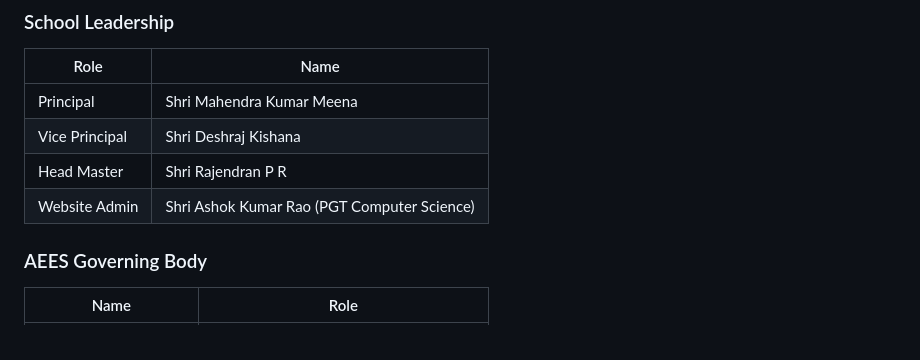
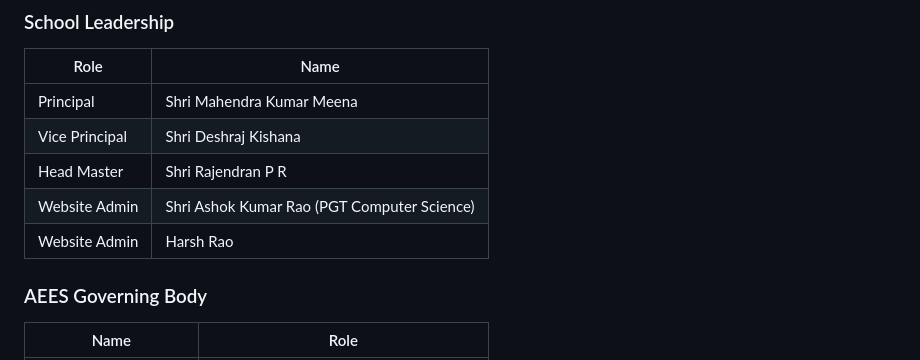
Before and after one commit to ThatDeparted2061/aecs-website, a Markdown page: Readme.md, the part around the change. Drawn GitHub-style.

```diff
--- a/Readme.md
+++ b/Readme.md
@@ -44,6 +44,7 @@ This repository contains the complete source code for the official AECS Narora w
 | Vice Principal | Shri Deshraj Kishana |
 | Head Master | Shri Rajendran P R |
 | Website Admin | Shri Ashok Kumar Rao (PGT Computer Science) |
+| Website Admin | Harsh Rao |
 
 ### AEES Governing Body
 
```
